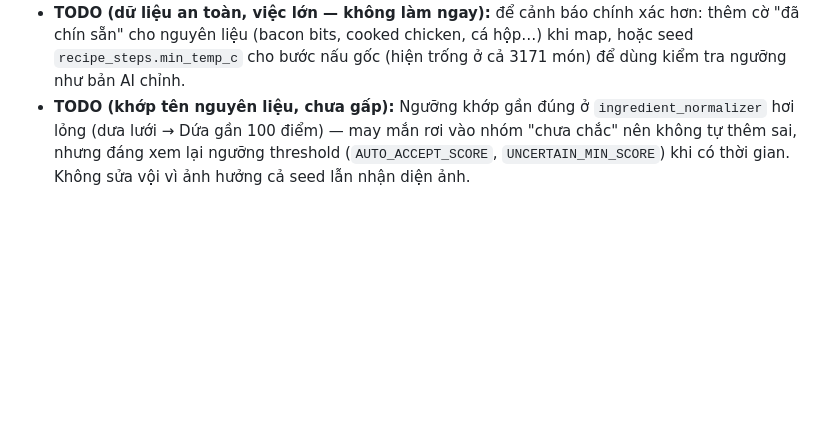
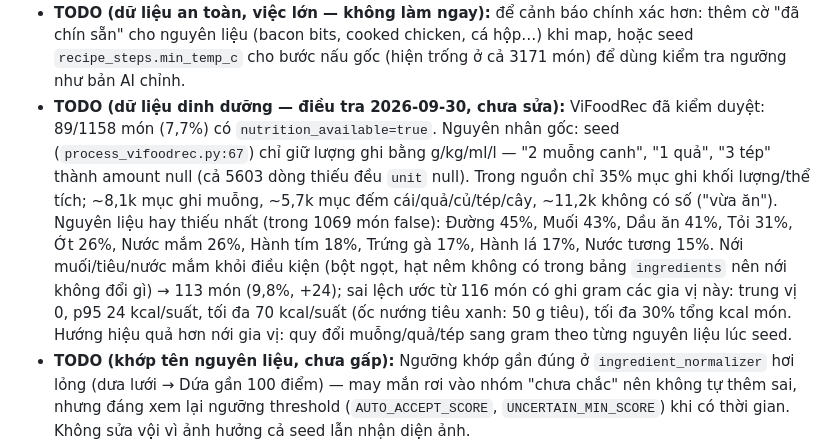
Before and after one commit to n9blue22/Cook_AI, a Markdown page: feature-spec.md, the part around the change. Drawn GitHub-style; blank space fills up the shorter version.

Commit message:
feature-spec: điều tra dinh dưỡng (chỉ đọc, chưa sửa code). ViFoodRec đã kiểm duyệt: 89/1158 món (7,7%) có nutrition_available. Gốc: seed chỉ giữ lượng g/kg/ml/l, mọi lượng muỗng/quả/tép thành null (5603 dòng thiếu đều unit null); nguồn chỉ 35% mục ghi khối lượng. Top thiếu: đường 45%, muối 43%, dầu ăn 41%, tỏi, ớt, nước mắm, hành tím, trứng, hành lá, nước tương. Nới muối/tiêu/nước mắm (bột ngọt, hạt nêm không có trong bảng ingredients) → 113 món (9,8%), sai lệch p95 24, tối đa 70 kcal/suất (tối đa 30% kcal món). Hướng tốt hơn: quy đổi muỗng/quả/tép sang gram lúc seed

```diff
--- a/feature-spec.md
+++ b/feature-spec.md
@@ -315,6 +315,15 @@ PATCH  /api/v1/profile                   # diet_type, allergens, mục tiêu cal
 - **TODO (dữ liệu an toàn, việc lớn — không làm ngay):** để cảnh báo chính xác hơn: thêm cờ "đã chín sẵn" cho
   nguyên liệu (bacon bits, cooked chicken, cá hộp…) khi map, hoặc seed `recipe_steps.min_temp_c` cho bước nấu gốc
   (hiện trống ở cả 3171 món) để dùng kiểm tra ngưỡng như bản AI chỉnh.
+- **TODO (dữ liệu dinh dưỡng — điều tra 2026-09-30, chưa sửa):** ViFoodRec đã kiểm duyệt: 89/1158 món (7,7%) có
+  `nutrition_available=true`. Nguyên nhân gốc: seed (`process_vifoodrec.py:67`) chỉ giữ lượng ghi bằng g/kg/ml/l —
+  "2 muỗng canh", "1 quả", "3 tép" thành amount null (cả 5603 dòng thiếu đều `unit` null). Trong nguồn chỉ 35% mục
+  ghi khối lượng/thể tích; ~8,1k mục ghi muỗng, ~5,7k mục đếm cái/quả/củ/tép/cây, ~11,2k không có số ("vừa ăn").
+  Nguyên liệu hay thiếu nhất (trong 1069 món false): Đường 45%, Muối 43%, Dầu ăn 41%, Tỏi 31%, Ớt 26%, Nước mắm 26%,
+  Hành tím 18%, Trứng gà 17%, Hành lá 17%, Nước tương 15%. Nới muối/tiêu/nước mắm khỏi điều kiện (bột ngọt, hạt nêm
+  không có trong bảng `ingredients` nên nới không đổi gì) → 113 món (9,8%, +24); sai lệch ước từ 116 món có ghi gram
+  các gia vị này: trung vị 0, p95 24 kcal/suất, tối đa 70 kcal/suất (ốc nướng tiêu xanh: 50 g tiêu), tối đa 30% tổng
+  kcal món. Hướng hiệu quả hơn nới gia vị: quy đổi muỗng/quả/tép sang gram theo từng nguyên liệu lúc seed.
 - **TODO (khớp tên nguyên liệu, chưa gấp):** Ngưỡng khớp gần đúng ở `ingredient_normalizer` hơi lỏng (dưa lưới → Dứa
   gần 100 điểm) — may mắn rơi vào nhóm "chưa chắc" nên không tự thêm sai, nhưng đáng xem lại ngưỡng threshold
   (`AUTO_ACCEPT_SCORE`, `UNCERTAIN_MIN_SCORE`) khi có thời gian. Không sửa vội vì ảnh hưởng cả seed lẫn nhận diện ảnh.
```
